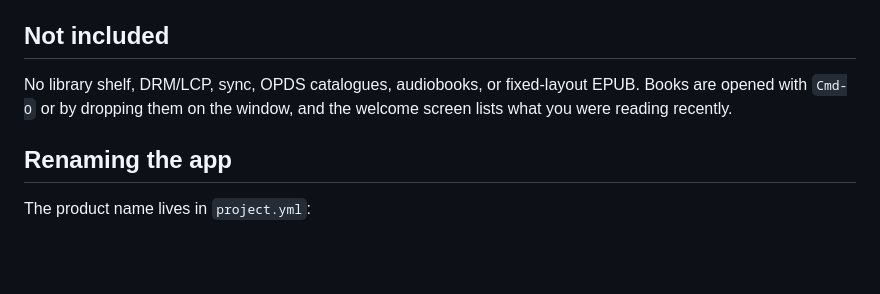
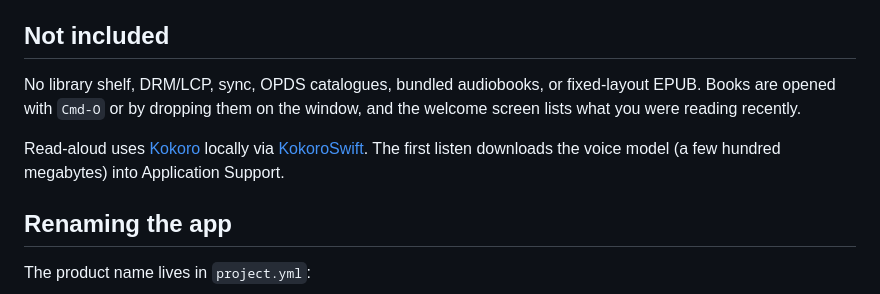
Before and after one commit to dev-olly/kodi-reader, a Markdown page: README.md, the part around the change. Drawn GitHub-style; blank space fills up the shorter version.

Commit message:
docs: explain local Kokoro model download

```diff
--- a/README.md
+++ b/README.md
@@ -110,9 +110,13 @@ the app’s sandbox library so Recents can reopen them without asking again.
 
 ## Not included
 
-No library shelf, DRM/LCP, sync, OPDS catalogues, audiobooks, or fixed-layout
-EPUB. Books are opened with `Cmd-O` or by dropping them on the window, and the
-welcome screen lists what you were reading recently.
+No library shelf, DRM/LCP, sync, OPDS catalogues, bundled audiobooks, or
+fixed-layout EPUB. Books are opened with `Cmd-O` or by dropping them on the
+window, and the welcome screen lists what you were reading recently.
+
+Read-aloud uses [Kokoro](https://github.com/hexgrad/kokoro) locally via
+[KokoroSwift](https://github.com/mlalma/kokoro-ios). The first listen downloads
+the voice model (a few hundred megabytes) into Application Support.
 
 ## Renaming the app
 
```
